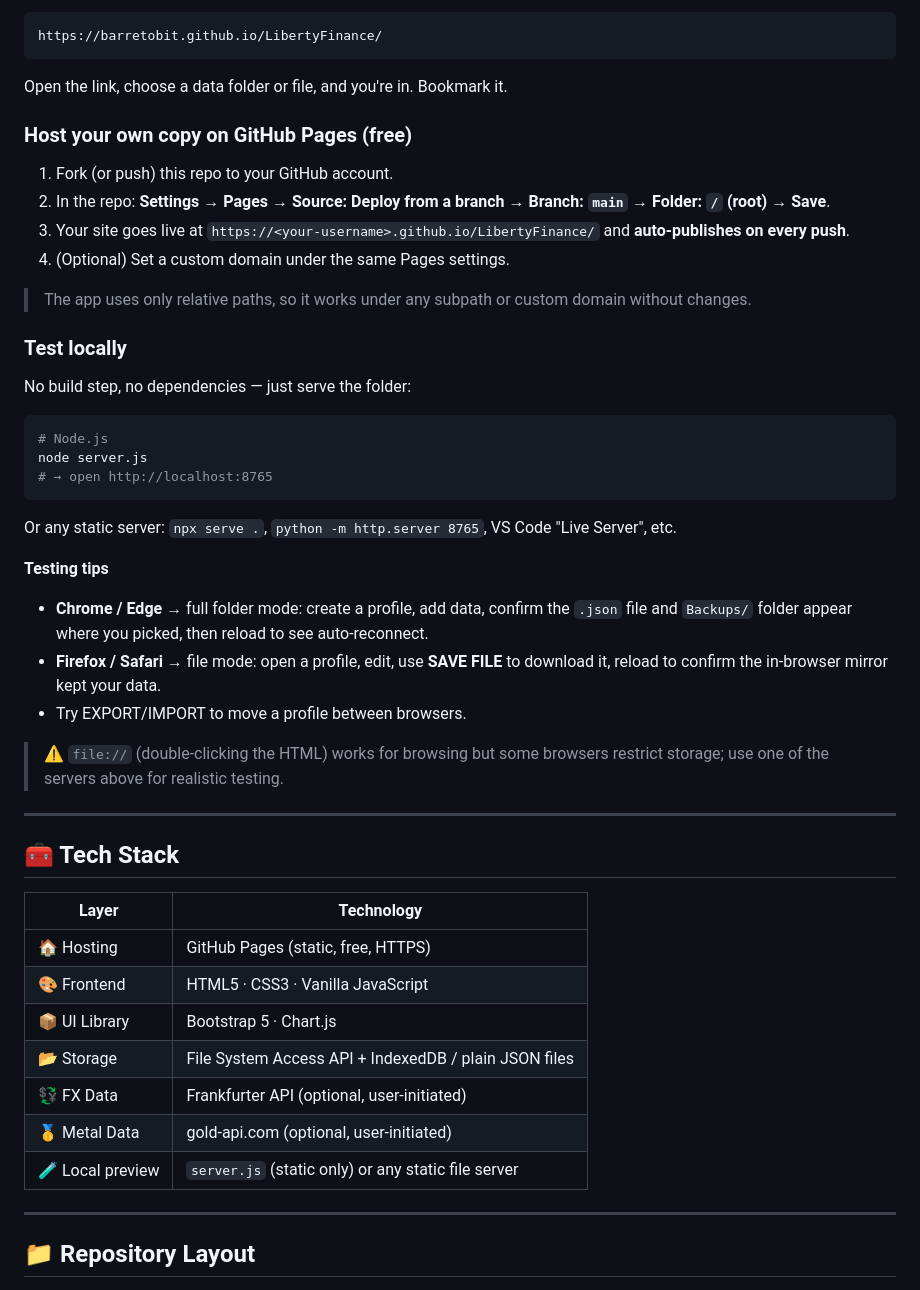
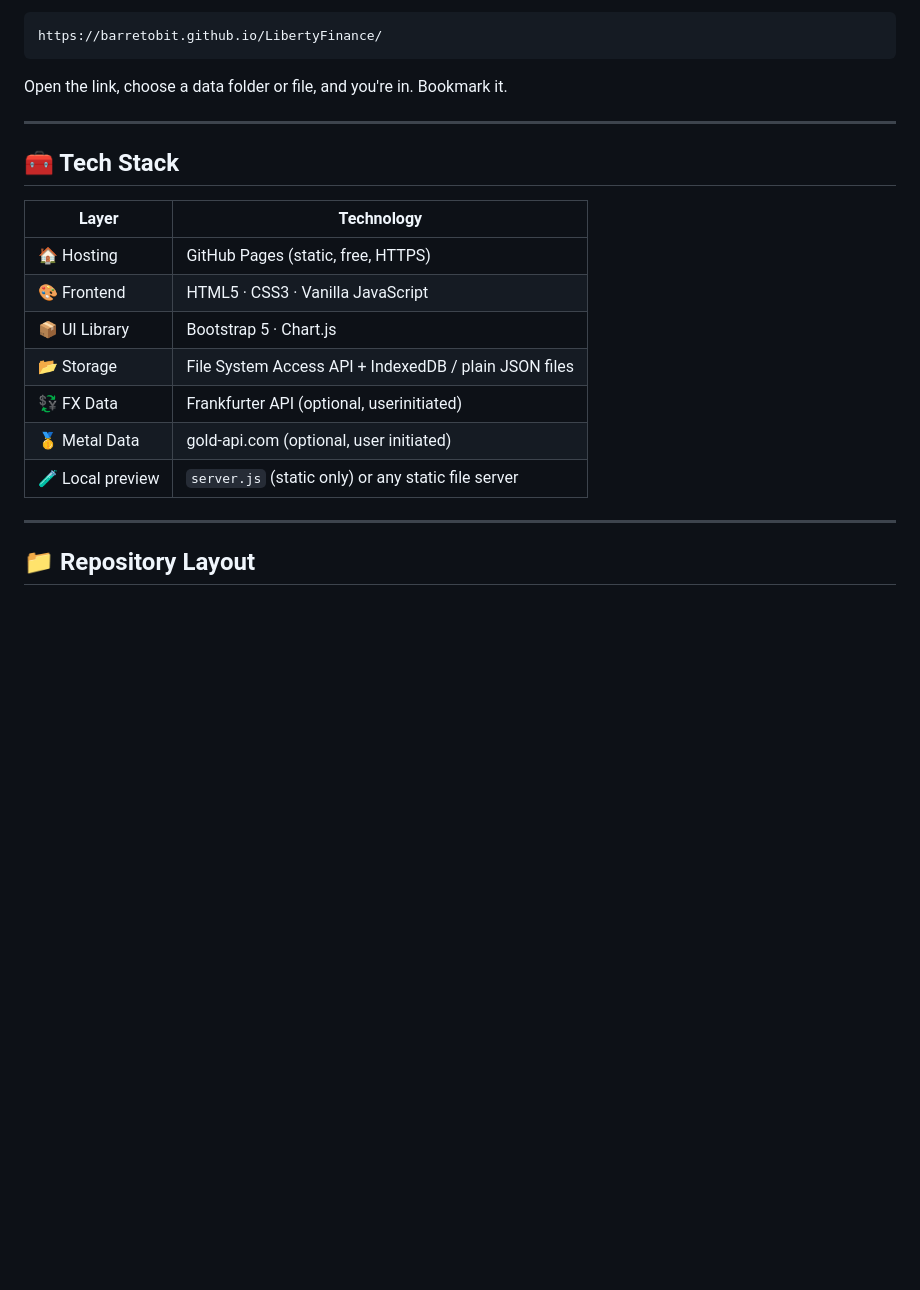
Before and after one commit to barretobit/LibertyFinance, a Markdown page: README.md, the part around one of its changes. GitHub-like rendering; blank space fills up the shorter version.

````diff
--- a/README.md
+++ b/README.md
@@ -195,47 +202,19 @@ https://barretobit.github.io/LibertyFinance/
 
 Open the link, choose a data folder or file, and you're in. Bookmark it.
 
-### Host your own copy on GitHub Pages (free)
-
-1. Fork (or push) this repo to your GitHub account.
-2. In the repo: **Settings → Pages → Source: Deploy from a branch → Branch: `main` → Folder: `/` (root) → Save**.
-3. Your site goes live at `https://<your-username>.github.io/LibertyFinance/` and **auto-publishes on every push**.
-4. (Optional) Set a custom domain under the same Pages settings.
-
-> The app uses only relative paths, so it works under any subpath or custom domain without changes.
-
-### Test locally
-
-No build step, no dependencies — just serve the folder:
-
-```powershell
-# Node.js
-node server.js
-# → open http://localhost:8765
-```
-
-Or any static server: `npx serve .`, `python -m http.server 8765`, VS Code "Live Server", etc.
-
-**Testing tips**
-- **Chrome / Edge** → full folder mode: create a profile, add data, confirm the `.json` file and `Backups/` folder appear where you picked, then reload to see auto-reconnect.
-- **Firefox / Safari** → file mode: open a profile, edit, use **SAVE FILE** to download it, reload to confirm the in-browser mirror kept your data.
-- Try EXPORT/IMPORT to move a profile between browsers.
-
-> ⚠️ `file://` (double-clicking the HTML) works for browsing but some browsers restrict storage; use one of the servers above for realistic testing.
-
 ---
 
 ## 🧰 Tech Stack
 
-| Layer            | Technology                                                |
-| ---------------- | --------------------------------------------------------- |
-| 🏠 Hosting       | GitHub Pages (static, free, HTTPS)                        |
-| 🎨 Frontend      | HTML5 · CSS3 · Vanilla JavaScript                         |
-| 📦 UI Library    | Bootstrap 5 · Chart.js                                    |
-| 📂 Storage       | File System Access API + IndexedDB / plain JSON files     |
-| 💱 FX Data       | Frankfurter API (optional, user-initiated)                |
-| 🥇 Metal Data    | gold-api.com (optional, user-initiated)                   |
-| 🧪 Local preview | `server.js` (static only) or any static file server       |
+| Layer            | Technology                                            |
+| ---------------- | ----------------------------------------------------- |
+| 🏠 Hosting       | GitHub Pages (static, free, HTTPS)                    |
+| 🎨 Frontend      | HTML5 · CSS3 · Vanilla JavaScript                     |
+| 📦 UI Library    | Bootstrap 5 · Chart.js                                |
+| 📂 Storage       | File System Access API + IndexedDB / plain JSON files |
+| 💱 FX Data       | Frankfurter API (optional, userinitiated)            |
+| 🥇 Metal Data    | gold-api.com (optional, user initiated)                   |
+| 🧪 Local preview | `server.js` (static only) or any static file server   |
 
 ---
 
````
Also changed, not shown: other parts of README.md (+80 -73 lines).
